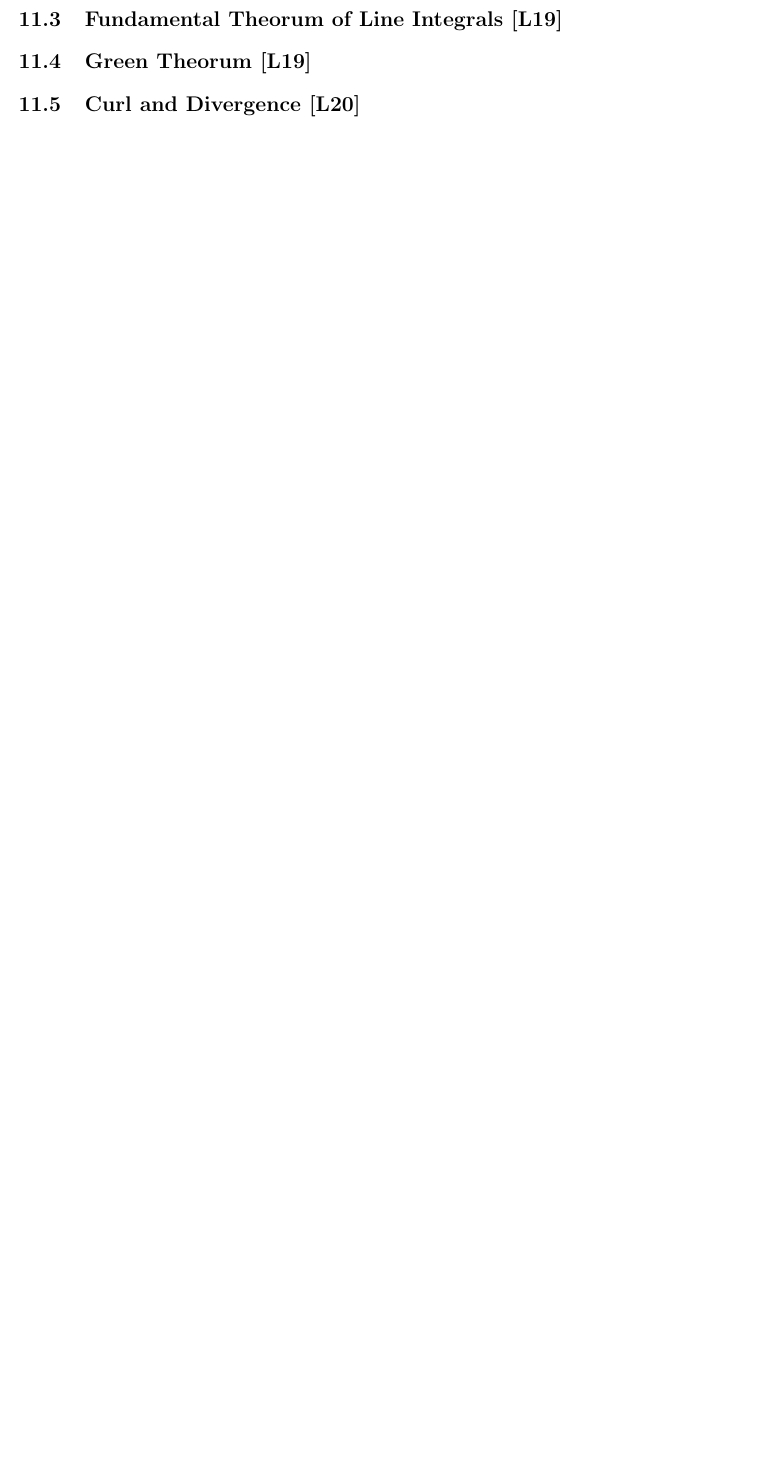
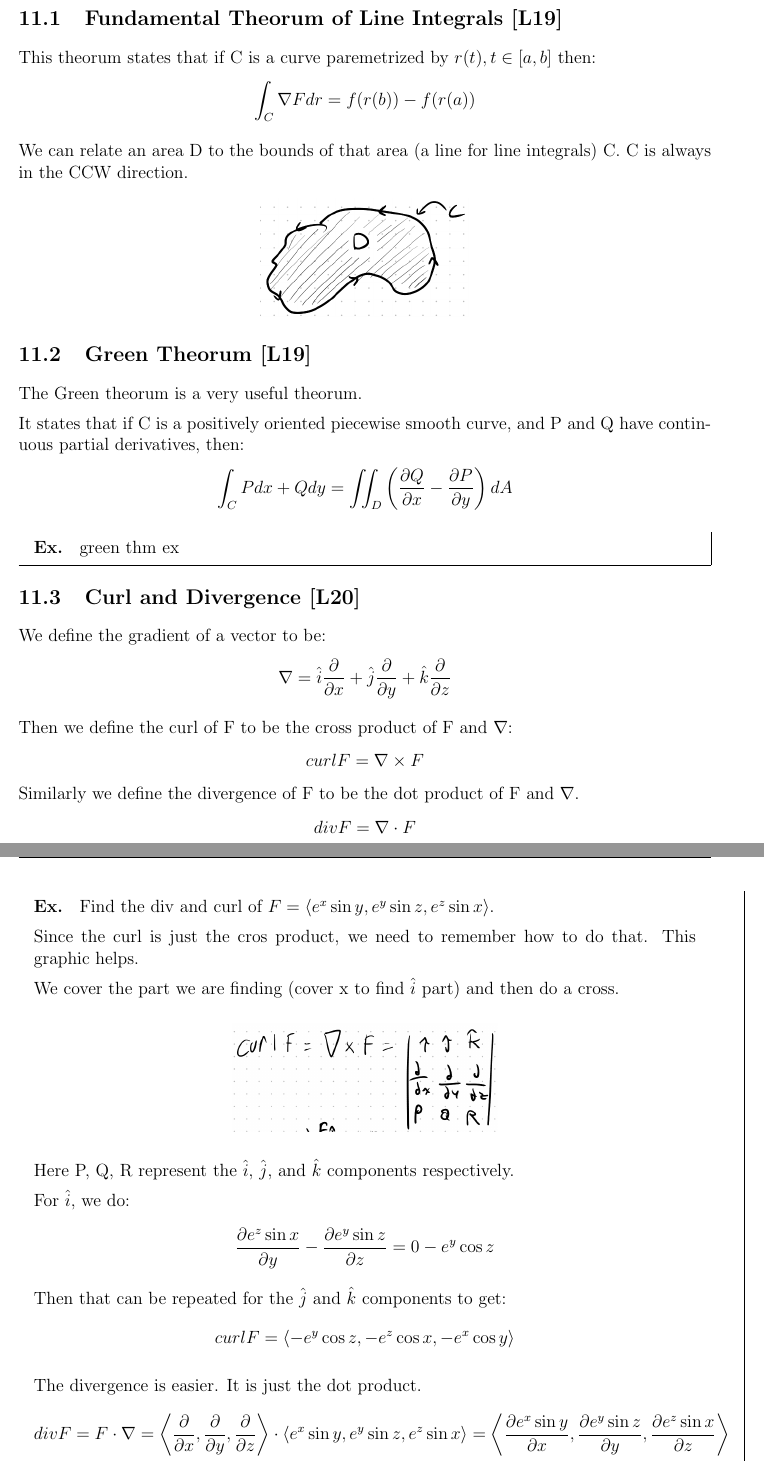
Before and after one commit to owendaigle/uo-cheat-sheets, a LaTeX document (MAT2322/M1 Cheat Sheet.tex): part of page 11 of 11 before the commit and two parts of pages 12 and 13 of 13 after it, the two joined at a grey line, cut so that both start at the same text, the shorter picture padded with empty space. Compiled offline with pdfLaTeX.

Commit message:
mostly done, still need surfaces and examples

```diff
--- a/MAT2322/M1 Cheat Sheet.tex
+++ b/MAT2322/M1 Cheat Sheet.tex
@@ -443,9 +483,70 @@
 
 	\subsection{Fundamental Theorum of Line Integrals [L19]}
+	This theorum states that if C is a curve paremetrized by $r(t), t\in[a,b]$ then:
+	\begin{align*}
+		\int_C \nabla F dr = f(r(b))-f(r(a))
+	\end{align*}
+
+	We can relate an area D to the bounds of that area (a line for line integrals) C. C is always in the CCW direction.
+	\begin{center}
+		\includegraphics[width=0.3\linewidth]{curve}
+	\end{center}
 
 	\subsection{Green Theorum [L19]}
+	The Green theorum is a very useful theorum.
+
+	It states that if C is a positively oriented piecewise smooth curve, and P and Q have continuous partial derivatives, then:
+	\begin{align*}
+		\int_C Pdx + Qdy = \iint_D \left(\frac{\partial Q}{\partial x} - \frac{\partial P}{\partial y}\right)dA
+	\end{align*}
+
+	\begin{mdframed}[]
+	\textbf{Ex. } green thm ex
+	\end{mdframed}
 
 	\subsection{Curl and Divergence [L20]}
+	We define the gradient of a vector to be:
+	\begin{align*}
+		\nabla = \hat{i} \frac{\partial }{\partial x} + \hat{j} \frac{\partial }{\partial y} + \hat{k} \frac{\partial }{\partial z}
+	\end{align*}
+
+	Then we define the curl of F to be the cross product of F and $\nabla$:
+	\begin{align*}
+		curl F = \nabla \times F
+	\end{align*}
+	Similarly we define the divergence of F to be the dot product of F and $\nabla$.
+	\begin{align*}
+		div F = \nabla \cdot F
+	\end{align*}
+
+	\begin{mdframed}[]
+	\textbf{Ex. } Find the div and curl of $F=\left<e^x \sin y, e^y \sin z, e^z \sin x\right>$.
+
+	Since the curl is just the cros product, we need to remember how to do that. This graphic helps.
+
+	We cover the part we are finding (cover x to find $\hat{i}$ part) and then do a cross.
+	\begin{center}
+		\includegraphics[width=0.4\linewidth]{"cross product"}
+	\end{center}
+	Here P, Q, R represent the $\hat{i}$, $\hat{j}$, and $\hat{k}$ components respectively.
+
+	For $\hat{i}$, we do:
+	\begin{align*}
+		\frac{\partial e^z \sin x}{\partial y} - \frac{\partial e^y \sin z}{\partial z} = 0 - e^y \cos z
+	\end{align*}
+	Then that can be repeated for the $\hat{j}$ and $\hat{k}$ components to get:
+	\begin{align*}
+		curl F = \left<-e^y \cos z, -e^z \cos x, -e^x \cos y\right>
+	\end{align*}
+
+	The divergence is easier. It is just the dot product.
+	\begin{align*}
+		div F = F \cdot \nabla = \left<\frac{\partial }{\partial x}, \frac{\partial }{\partial y}, \frac{\partial }{\partial z}\right> \cdot \left<e^x \sin y, e^y \sin z, e^z \sin x\right> = \left<\frac{\partial e^x \sin y}{\partial x}, \frac{\partial  e^y \sin z}{\partial y}, \frac{\partial  e^z \sin x}{\partial z}\right> \\
+		=  \left<e^x \sin y, e^y \sin z, e^z \sin x\right>
+	\end{align*}
+	\end{mdframed}
+
+	We call a vector field F with continuous partial derivatives that exist conservative \textbf{iff} $curl F = 0$.
 
 	\section{Surface Integrals [L20, L21]}
 
```
Also changed, not shown: MAT2322/M1 Cheat Sheet.pdf, MAT2322/cross product.png (added), MAT2322/curve.png (added), MAT2322/ex3.png (added), MAT2322/M1 Cheat Sheet.tex (44 more changed lines).
